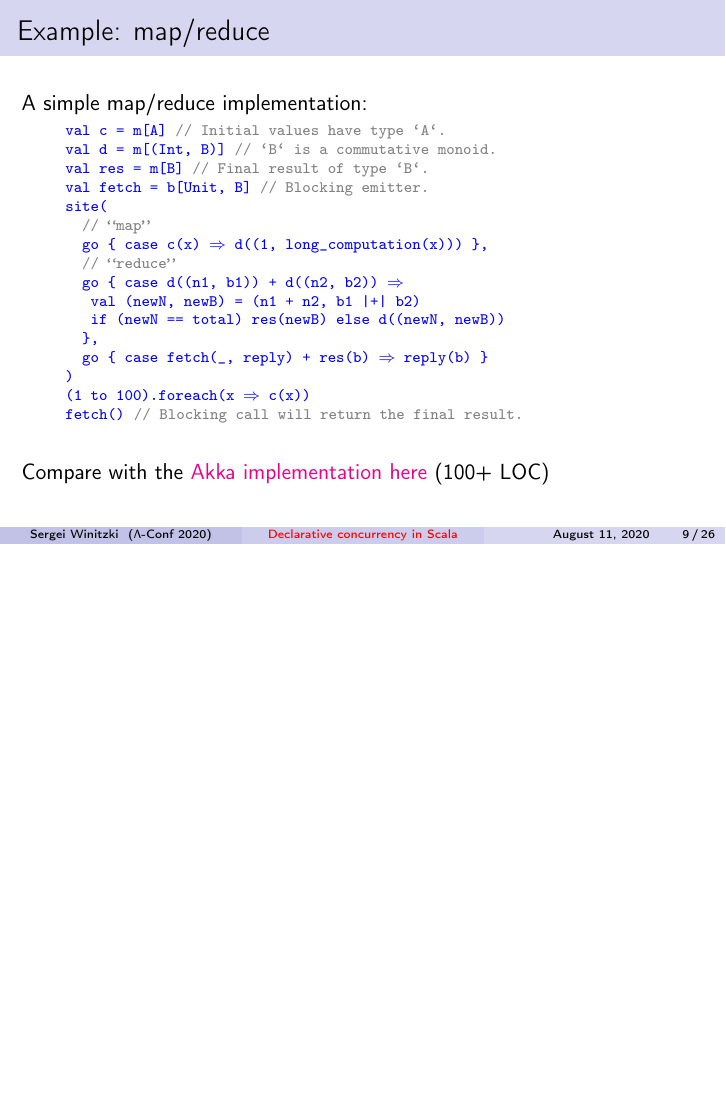
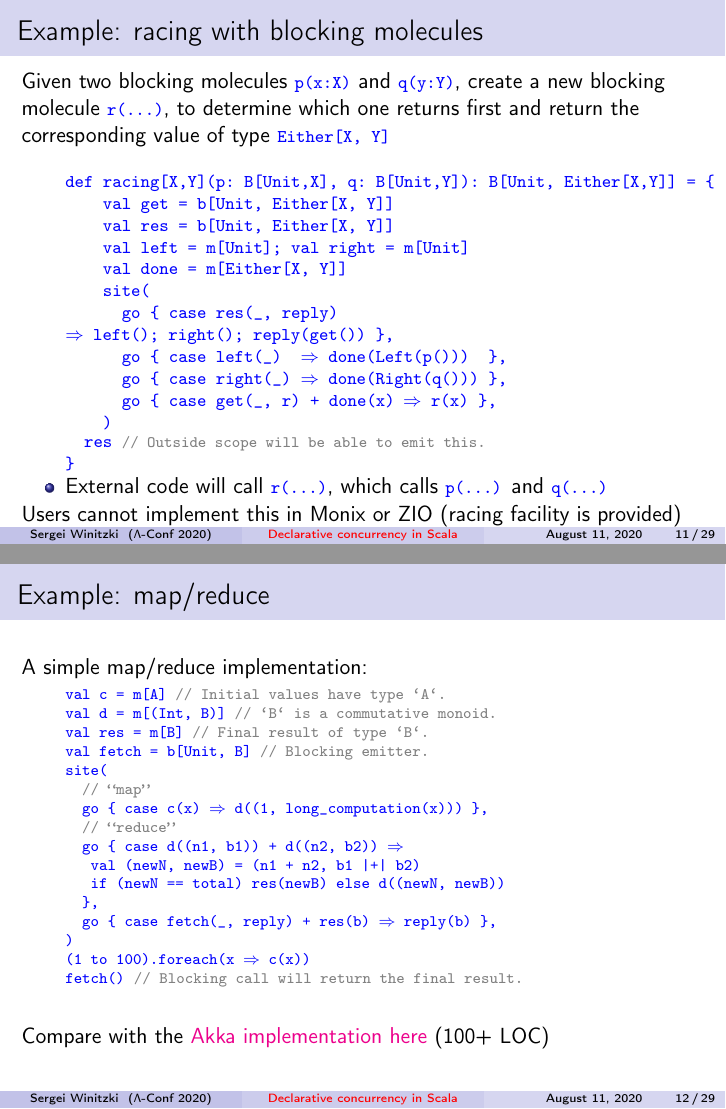
Before and after one commit to winitzki/talks, LaTeX slides (join_calculus/chymyst_2020_lambda-conf.tex): page 9 of 26 before the commit and pages 11 and 12 of 29 after it, the two joined at a grey line, the shorter picture padded with empty space. The pictures show the PDF file join_calculus/chymyst_2020_lambda-conf.pdf that the author committed with the source; the source files are stored in an older character set and shown here as Unicode.

Commit message:
update pdf

```diff
--- a/join_calculus/chymyst_2020_lambda-conf.tex
+++ b/join_calculus/chymyst_2020_lambda-conf.tex
@@ -308,3 +338 @@ Users cannot implement this in Monix or ZIO (cancellation is provided)
 
-A molecule emitter type \texttt{\textcolor{blue}{\footnotesize{}B{[}A,
-R{]}}} receives a reply value of type \texttt{\textcolor{blue}{\footnotesize{}R}}:
@@ -311,4 +342,30 @@ R{]}}} receives a reply value of type \texttt{\textcolor{blue}{\footnotesize{}R}
 \begin{lyxcode}
-\textcolor{blue}{\scriptsize{}val~fetch~=~b{[}Unit,~Int{]}}\textcolor{gray}{\scriptsize{}~//~Blocking~emitter.}{\scriptsize\par}
+\textcolor{blue}{\footnotesize{}def~racing{[}A,~B{]}(r:~M{[}Either{[}A,~B{]}{]}):~(M{[}A{]},~M{[}B{]})~=~\{}{\footnotesize\par}
 
-\textcolor{blue}{\scriptsize{}val~result~=~m{[}Int{]}}{\scriptsize\par}
+\textcolor{blue}{\footnotesize{}~~val~p~=~m{[}A{]};~val~q~=~m{[}B{]}}{\footnotesize\par}
+
+\textcolor{blue}{\footnotesize{}~~val~enable~=~m{[}Unit{]}}{\footnotesize\par}
+
+\textcolor{blue}{\footnotesize{}~~site(}{\footnotesize\par}
+
+\textcolor{blue}{\footnotesize{}~~~~go~\{~case~p(a)~+~enable(\_)~\ensuremath{\Rightarrow}~r(Left(a))~~\},}{\footnotesize\par}
+
+\textcolor{blue}{\footnotesize{}~~~~go~\{~case~q(b)~+~enable(\_)~\ensuremath{\Rightarrow}~r(Right(b))~\},}{\footnotesize\par}
+
+\textcolor{blue}{\footnotesize{}~~)}{\footnotesize\par}
+
+\textcolor{blue}{\footnotesize{}~~enable()~}\textcolor{gray}{\scriptsize{}//~One~copy~of~`enable`~initially.}{\scriptsize\par}
+
+\textcolor{blue}{\footnotesize{}~~(p,~q)~}\textcolor{gray}{\scriptsize{}//~Outside~scope~will~be~able~to~emit~these.}{\scriptsize\par}
+
+\textcolor{blue}{\footnotesize{}\}}{\footnotesize\par}
+\end{lyxcode}
+\begin{itemize}
+\item External code will emit \texttt{\textcolor{blue}{\footnotesize{}p(...)}}
+and \texttt{\textcolor{blue}{\footnotesize{}q(...)}}, will get \texttt{\textcolor{blue}{\footnotesize{}r(...)}}
+back
+\item External code cannot emit \texttt{\textcolor{blue}{\footnotesize{}enable()}}
+because of local scope
+\end{itemize}
+Users cannot implement this in Monix or ZIO (racing facility is provided)
+\end{frame}
@@ -315,7 +377,11 @@ R{]}}} receives a reply value of type \texttt{\textcolor{blue}{\footnotesize{}R}
+\begin{lyxcode}
+\textcolor{blue}{\scriptsize{}val~fetch~=~b{[}Unit,~Int{]}}\textcolor{gray}{\scriptsize{}~//~Blocking~molecule's~emitter.}{\scriptsize\par}
+
+\textcolor{blue}{\scriptsize{}val~result~=~m{[}Int{]}}\textcolor{gray}{\scriptsize{}~//~A~non-blocking~molecule~emitter.}{\scriptsize\par}
 
 \textcolor{blue}{\scriptsize{}site(}{\scriptsize\par}
 
-\textcolor{blue}{\scriptsize{}~~go~\{~case~fetch(\_,~reply)~+~res(b)~$\Rightarrow$~reply(b)~\}}{\scriptsize\par}
+\textcolor{blue}{\scriptsize{}~~go~\{~case~fetch(\_,~reply)~+~res(b)~}\textcolor{blue}{\footnotesize{}\ensuremath{\Rightarrow}}\textcolor{blue}{\scriptsize{}~reply(b)~\}}{\scriptsize\par}
 
 \textcolor{blue}{\scriptsize{})}\textcolor{gray}{\footnotesize{}~}\textcolor{gray}{\scriptsize{}//~`reply`~is~a~ReplyEmitter{[}Int{]}~defined~within~reaction~scope.}{\scriptsize\par}
 
@@ -326,6 +392,48 @@ R{]}}} receives a reply value of type \texttt{\textcolor{blue}{\footnotesize{}R}
 ~
 
 Blocking emitters are a convenience, do not increase expressive power
+\end{frame}
+
+\begin{frame}{Example: racing with blocking molecules}
+
+Given two blocking molecules \texttt{\textcolor{blue}{\footnotesize{}p(x:X)}}
+and \texttt{\textcolor{blue}{\footnotesize{}q(y:Y)}}, create a new
+blocking molecule \texttt{\textcolor{blue}{\footnotesize{}r(...)}},
+to determine which one returns first and return the corresponding
+value of type \texttt{\textcolor{blue}{\footnotesize{}Either{[}X,
+Y{]}}}
+\begin{lyxcode}
+\textcolor{blue}{\footnotesize{}def~racing{[}X,Y{]}(p:~B{[}Unit,X{]},~q:~B{[}Unit,Y{]}):~B{[}Unit,~Either{[}X,Y{]}{]}~=~\{}{\footnotesize\par}
+
+\textcolor{blue}{\footnotesize{}~~~~val~get~=~b{[}Unit,~Either{[}X,~Y{]}{]}}{\footnotesize\par}
+
+\textcolor{blue}{\footnotesize{}~~~~val~res~=~b{[}Unit,~Either{[}X,~Y{]}{]}}{\footnotesize\par}
+
+\textcolor{blue}{\footnotesize{}~~~~val~left~=~m{[}Unit{]};~val~right~=~m{[}Unit{]}}{\footnotesize\par}
+
+\textcolor{blue}{\footnotesize{}~~~~val~done~=~m{[}Either{[}X,~Y{]}{]}}{\footnotesize\par}
+
+\textcolor{blue}{\footnotesize{}~~~~site(}{\footnotesize\par}
+
+\textcolor{blue}{\footnotesize{}~~~~~~go~\{~case~res(\_,~reply)}\textcolor{blue}{\scriptsize{}~}\textcolor{blue}{\footnotesize{}\ensuremath{\Rightarrow}~left();~right();~reply(get())~\},}{\footnotesize\par}
+
+\textcolor{blue}{\footnotesize{}~~~~~~go~\{~case~left(\_)~~\ensuremath{\Rightarrow}~done(Left(p()))~~\},~~~~~~}{\footnotesize\par}
+
+\textcolor{blue}{\footnotesize{}~~~~~~go~\{~case~right(\_)~\ensuremath{\Rightarrow}~done(Right(q()))~\},}{\footnotesize\par}
+
+\textcolor{blue}{\footnotesize{}~~~~~~go~\{~case~get(\_,~r)~+~done(x)}\textcolor{blue}{\scriptsize{}~}\textcolor{blue}{\footnotesize{}\ensuremath{\Rightarrow}~r(x)~\},}{\footnotesize\par}
+
+\textcolor{blue}{\footnotesize{}~~~~)}{\footnotesize\par}
+
+\textcolor{blue}{\footnotesize{}~~res~}\textcolor{gray}{\scriptsize{}//~Outside~scope~will~be~able~to~emit~this.}{\scriptsize\par}
+
+\textcolor{blue}{\footnotesize{}\}}{\footnotesize\par}
+\end{lyxcode}
+\begin{itemize}
+\item External code will call \texttt{\textcolor{blue}{\footnotesize{}r(...)}},
+which calls \texttt{\textcolor{blue}{\footnotesize{}p(...)}} and \texttt{\textcolor{blue}{\footnotesize{}q(...)}}{\footnotesize\par}
+\end{itemize}
+Users cannot implement this in Monix or ZIO (racing facility is provided)
 \end{frame}
 
 \begin{frame}{Example: map/reduce}
```
Also changed, not shown: join_calculus/chymyst_2020_lambda-conf.pdf, join_calculus/chymyst_2020_lambda-conf.tex (64 more changed lines), 1 other file.
